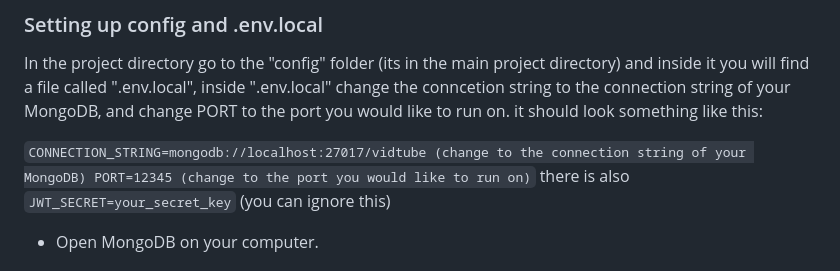
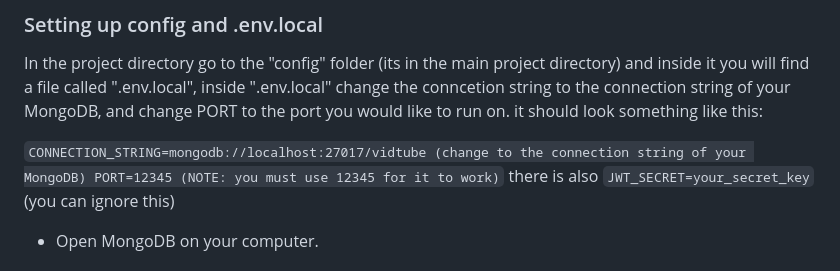
Before and after one commit to OCDev1/VidTube-server, a Markdown page: README.md, the part around the change printed below. GitHub-like rendering.

Commit message:
readme-part3 updates

```diff
--- a/README.md
+++ b/README.md
@@ -26,7 +26,7 @@ In the project directory go to the "config" folder (its in the main project dire
 it should look something like this:
 
 `CONNECTION_STRING=mongodb://localhost:27017/vidtube (change to the connection string of your MongoDB)
-PORT=12345 (change to the port you would like to run on)`
+PORT=12345 (NOTE: you must use 12345 for it to work)`
 there is also `JWT_SECRET=your_secret_key` (you can ignore this)
 
 
```
Also changed, not shown: other parts of README.md (+1 -1 lines).
